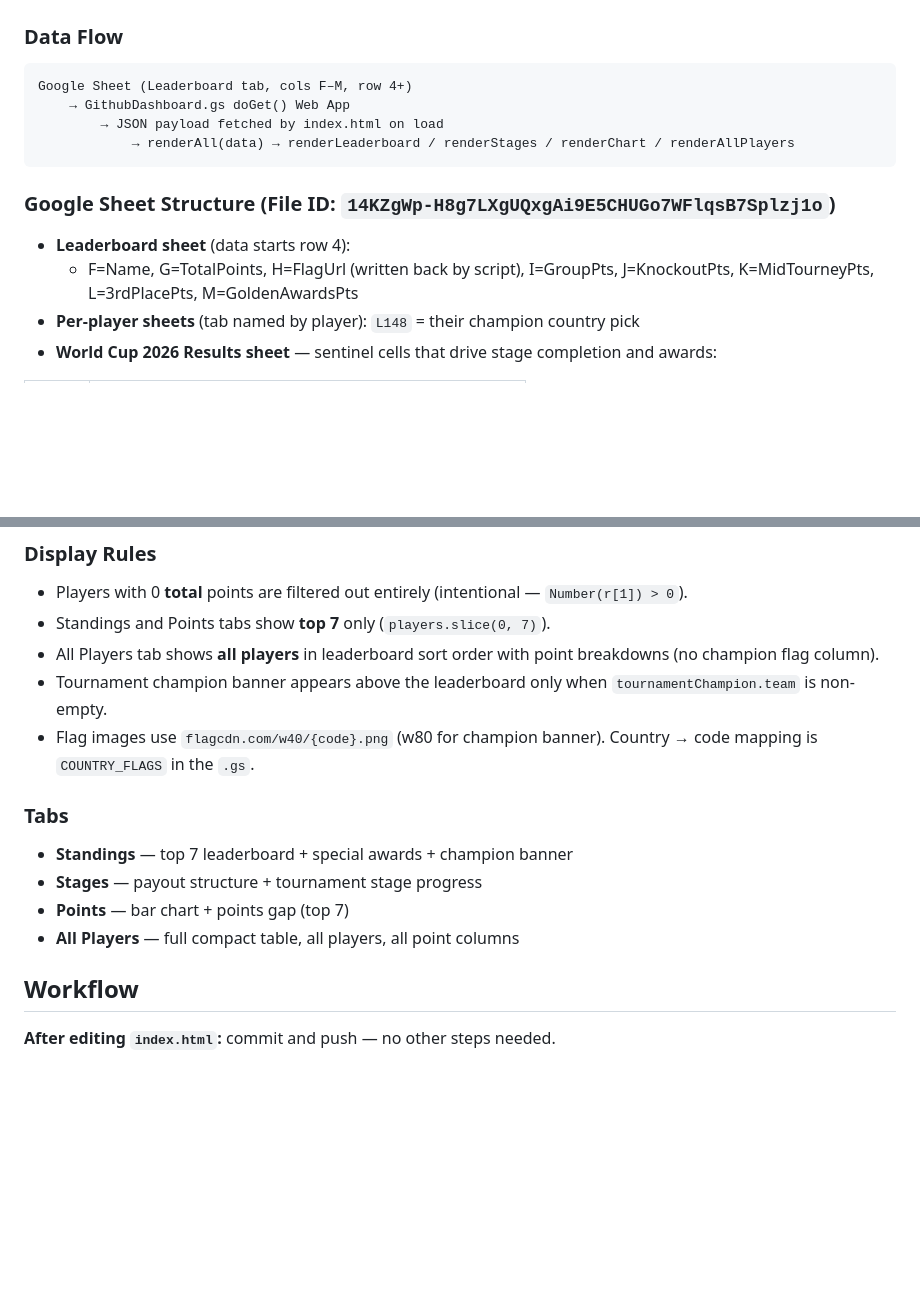
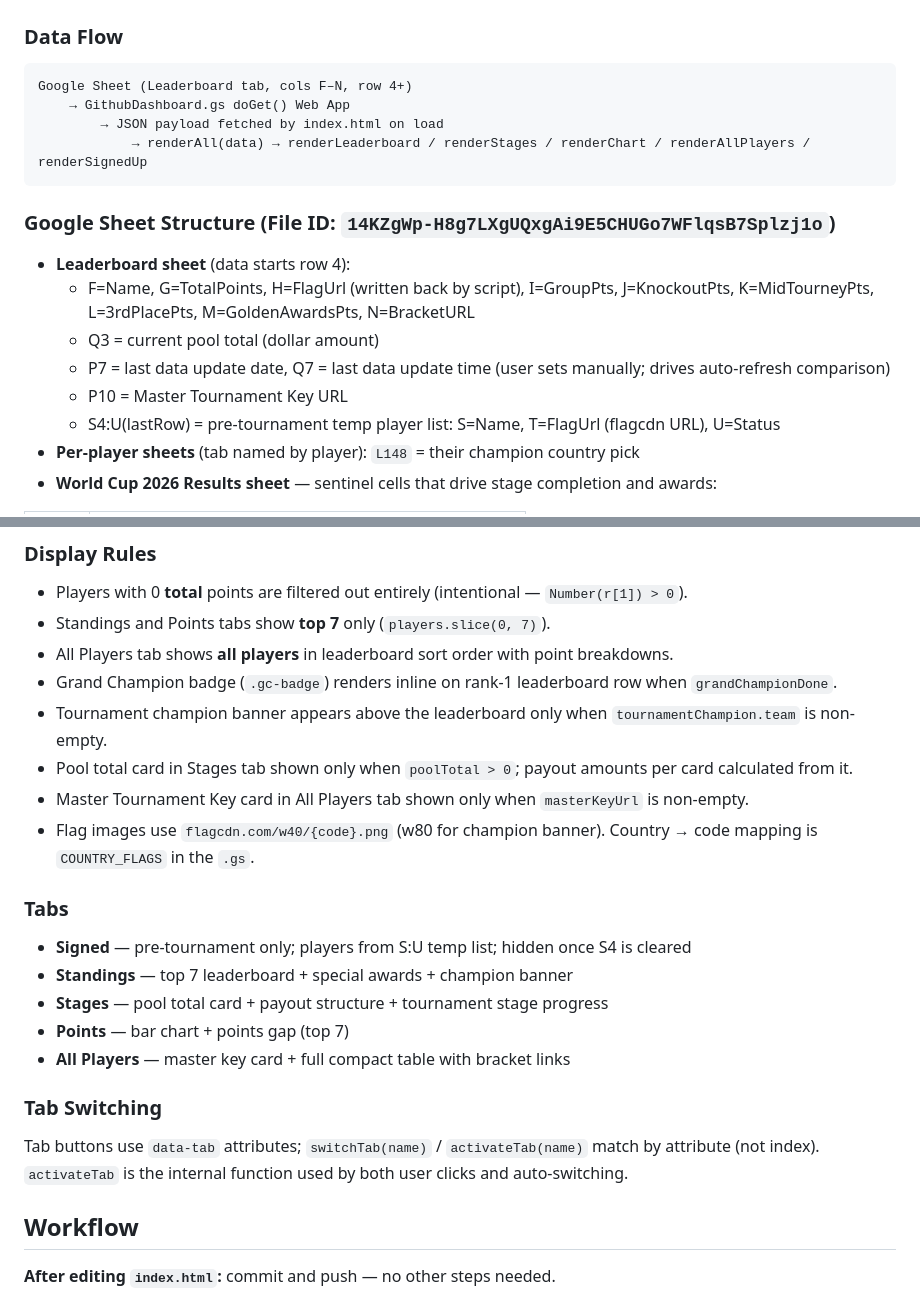
Before and after one commit to iedoptimum/wc-pool-2026, a Markdown page: CLAUDE.md, 2 parts joined by grey strips. Drawn GitHub-style; blank space fills up the shorter version.

````diff
--- a/CLAUDE.md
+++ b/CLAUDE.md
@@ -15,15 +15,19 @@ A mobile-first FIFA World Cup 2026 pool leaderboard dashboard. Players predict m
 
 ### Data Flow
 ```
-Google Sheet (Leaderboard tab, cols F–M, row 4+)
+Google Sheet (Leaderboard tab, cols F–N, row 4+)
     → GithubDashboard.gs doGet() Web App
         → JSON payload fetched by index.html on load
-            → renderAll(data) → renderLeaderboard / renderStages / renderChart / renderAllPlayers
+            → renderAll(data) → renderLeaderboard / renderStages / renderChart / renderAllPlayers / renderSignedUp
 ```
 
 ### Google Sheet Structure (File ID: `14KZgWp-H8g7LXgUQxgAi9E5CHUGo7WFlqsB7Splzj1o`)
 - **Leaderboard sheet** (data starts row 4):
-  - F=Name, G=TotalPoints, H=FlagUrl (written back by script), I=GroupPts, J=KnockoutPts, K=MidTourneyPts, L=3rdPlacePts, M=GoldenAwardsPts
+  - F=Name, G=TotalPoints, H=FlagUrl (written back by script), I=GroupPts, J=KnockoutPts, K=MidTourneyPts, L=3rdPlacePts, M=GoldenAwardsPts, N=BracketURL
+  - Q3 = current pool total (dollar amount)
+  - P7 = last data update date, Q7 = last data update time (user sets manually; drives auto-refresh comparison)
+  - P10 = Master Tournament Key URL
+  - S4:U(lastRow) = pre-tournament temp player list: S=Name, T=FlagUrl (flagcdn URL), U=Status
 - **Per-player sheets** (tab named by player): `L148` = their champion country pick
 - **World Cup 2026 Results sheet** — sentinel cells that drive stage completion and awards:
 
@@ -88,15 +111,22 @@ Dot colours: green = `done`, gold = `active`, grey = `upcoming`.
 ### Display Rules
 - Players with 0 **total** points are filtered out entirely (intentional — `Number(r[1]) > 0`).
 - Standings and Points tabs show **top 7** only (`players.slice(0, 7)`).
-- All Players tab shows **all players** in leaderboard sort order with point breakdowns (no champion flag column).
+- All Players tab shows **all players** in leaderboard sort order with point breakdowns.
+- Grand Champion badge (`.gc-badge`) renders inline on rank-1 leaderboard row when `grandChampionDone`.
 - Tournament champion banner appears above the leaderboard only when `tournamentChampion.team` is non-empty.
+- Pool total card in Stages tab shown only when `poolTotal > 0`; payout amounts per card calculated from it.
+- Master Tournament Key card in All Players tab shown only when `masterKeyUrl` is non-empty.
 - Flag images use `flagcdn.com/w40/{code}.png` (w80 for champion banner). Country → code mapping is `COUNTRY_FLAGS` in the `.gs`.
 
 ### Tabs
+- **Signed** — pre-tournament only; players from S:U temp list; hidden once S4 is cleared
 - **Standings** — top 7 leaderboard + special awards + champion banner
-- **Stages** — payout structure + tournament stage progress
+- **Stages** — pool total card + payout structure + tournament stage progress
 - **Points** — bar chart + points gap (top 7)
-- **All Players** — full compact table, all players, all point columns
+- **All Players** — master key card + full compact table with bracket links
+
+### Tab Switching
+Tab buttons use `data-tab` attributes; `switchTab(name)` / `activateTab(name)` match by attribute (not index). `activateTab` is the internal function used by both user clicks and auto-switching.
 
 ## Workflow
 
````
Also changed, not shown: other parts of CLAUDE.md (+30 -11 lines).
